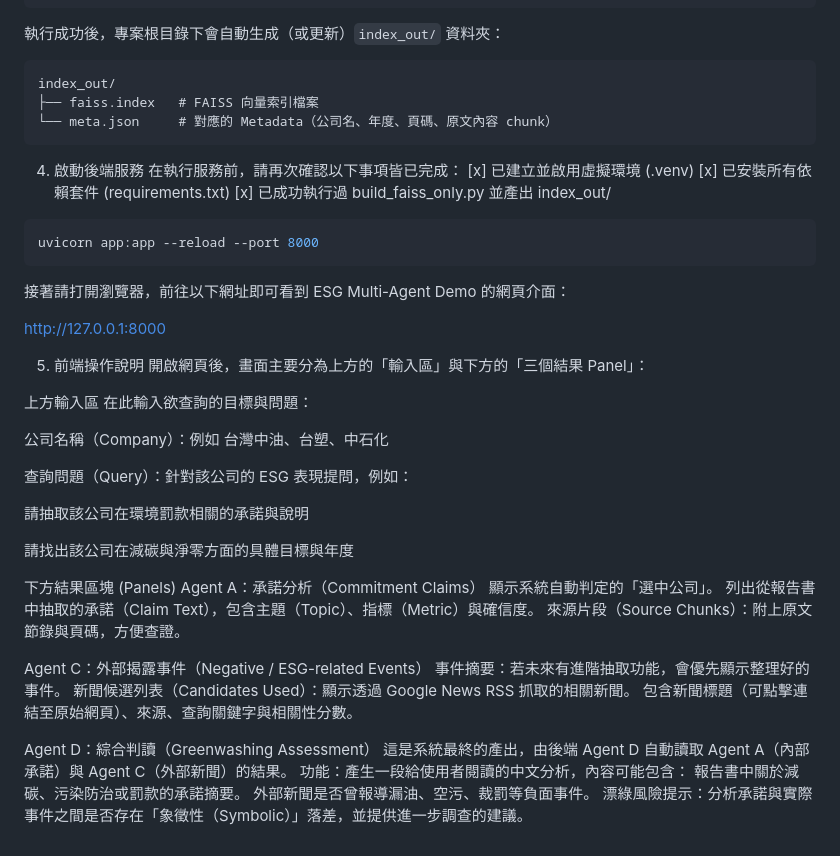
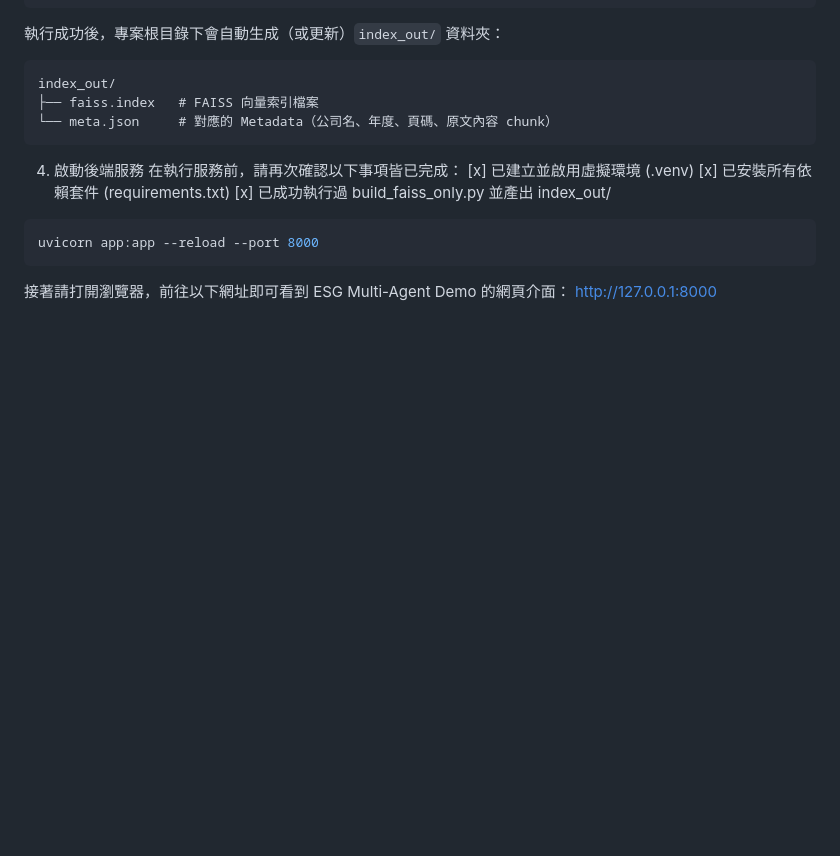
Before and after one commit to abc911024/ESG_Greenwashing, a Markdown page: README.md, the part around the change. Drawn GitHub-style; blank space fills up the shorter version.

Commit message:
Remove frontend operation instructions from README
Removed detailed frontend operation instructions for ESG Multi-Agent Demo.

````diff
--- a/README.md
+++ b/README.md
@@ -102,37 +102,4 @@ uvicorn app:app --reload --port 8000
 ```
 
 接著請打開瀏覽器，前往以下網址即可看到 ESG Multi-Agent Demo 的網頁介面：
-
 http://127.0.0.1:8000
-
-5. 前端操作說明
-開啟網頁後，畫面主要分為上方的「輸入區」與下方的「三個結果 Panel」：
-
-上方輸入區
-在此輸入欲查詢的目標與問題：
-
-公司名稱（Company）：例如 台灣中油、台塑、中石化
-
-查詢問題（Query）：針對該公司的 ESG 表現提問，例如：
-
-請抽取該公司在環境罰款相關的承諾與說明
-
-請找出該公司在減碳與淨零方面的具體目標與年度
-
-下方結果區塊 (Panels)
-Agent A：承諾分析（Commitment Claims）
-顯示系統自動判定的「選中公司」。
-列出從報告書中抽取的承諾（Claim Text），包含主題（Topic）、指標（Metric）與確信度。
-來源片段（Source Chunks）：附上原文節錄與頁碼，方便查證。
-
-Agent C：外部揭露事件（Negative / ESG-related Events）
-事件摘要：若未來有進階抽取功能，會優先顯示整理好的事件。
-新聞候選列表（Candidates Used）：顯示透過 Google News RSS 抓取的相關新聞。
-包含新聞標題（可點擊連結至原始網頁）、來源、查詢關鍵字與相關性分數。
-
-Agent D：綜合判讀（Greenwashing Assessment）
-這是系統最終的產出，由後端 Agent D 自動讀取 Agent A（內部承諾）與 Agent C（外部新聞）的結果。
-功能：產生一段給使用者閱讀的中文分析，內容可能包含：
-報告書中關於減碳、污染防治或罰款的承諾摘要。
-外部新聞是否曾報導漏油、空污、裁罰等負面事件。
-漂綠風險提示：分析承諾與實際事件之間是否存在「象徵性（Symbolic）」落差，並提供進一步調查的建議。
````
